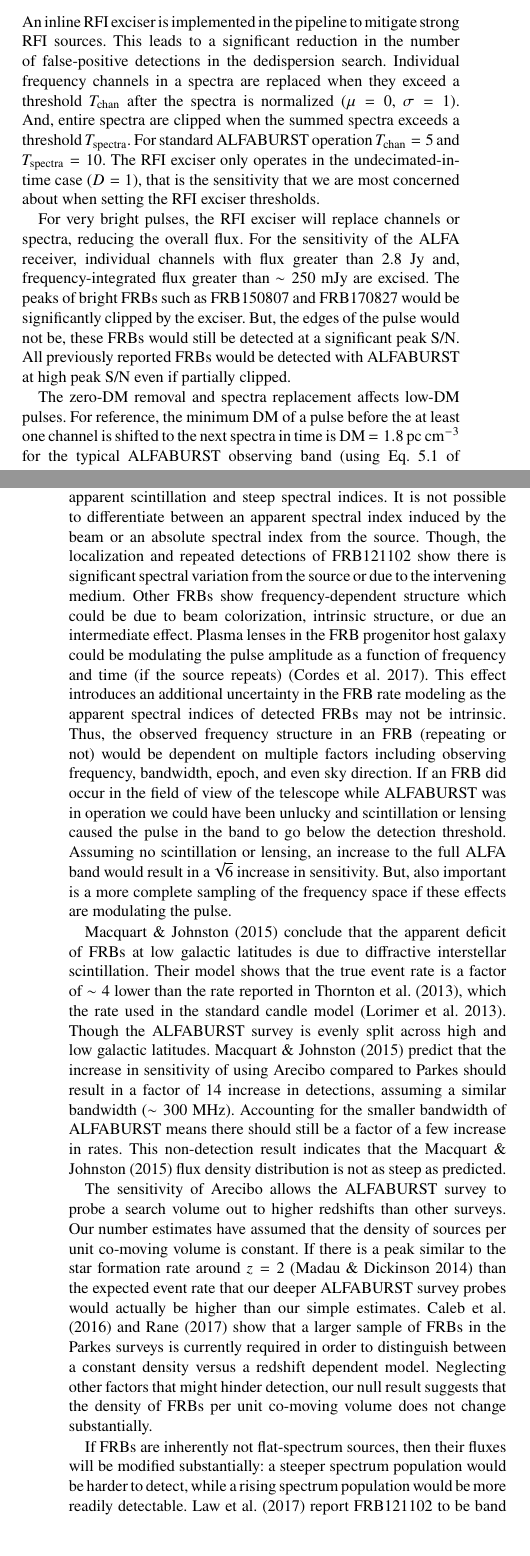
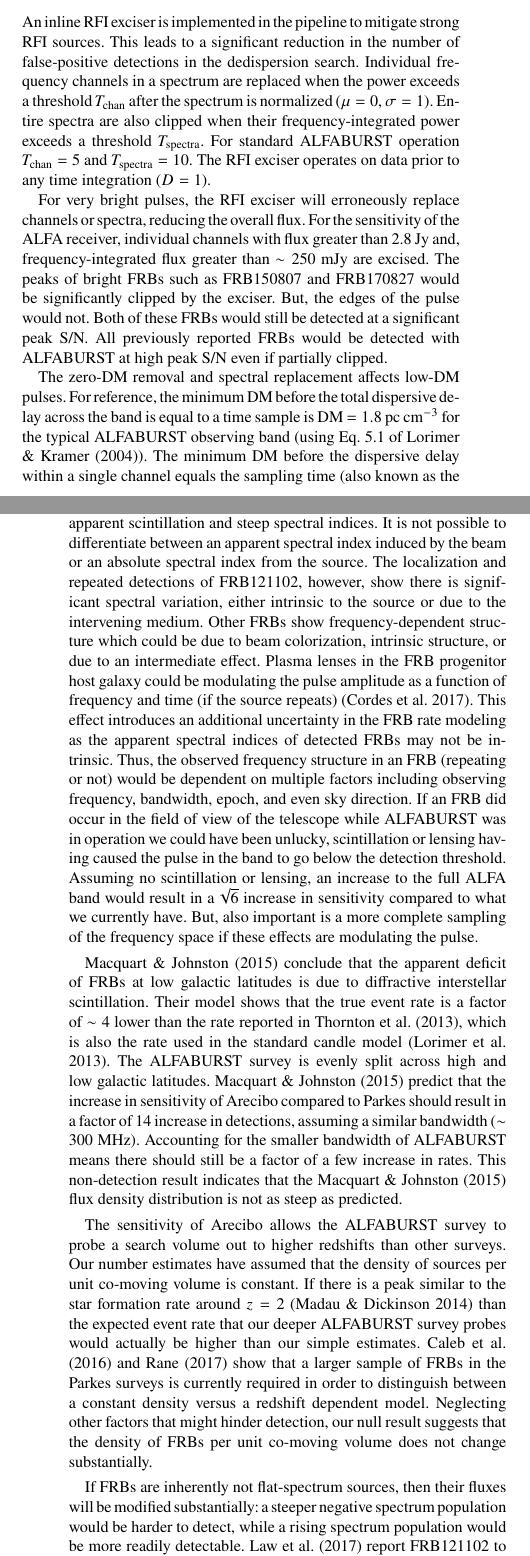
Before and after one commit to griffinfoster/ab-survey-2017, a LaTeX paper (ab_survey_2017.tex): two parts of the columns of pages 2 and 9 of 10, joined at a grey line, cut so that both start at the same text, the shorter picture padded with empty space. Compiled offline with pdfLaTeX.

Commit message:
Update on Overleaf.

```diff
--- a/ab_survey_2017.tex
+++ b/ab_survey_2017.tex
@@ -291,24 +291,24 @@ have detected no \glspl{frb} in our commensal survey.
 An inline RFI exciser is implemented in the pipeline to mitigate strong RFI
 sources. This leads to a significant reduction in the number of false-positive
 detections in the dedispersion search.  Individual frequency channels in a
-spectra are replaced when they exceed a threshold $T_{\textrm{chan}}$ after the
-spectra is normalized ($\mu=0$, $\sigma=1$). And, entire spectra are clipped
-when the summed spectra exceeds a threshold $T_{\textrm{spectra}}$. For standard
+spectrum are replaced when the power exceeds a threshold $T_{\textrm{chan}}$ after the
+spectrum is normalized ($\mu=0$, $\sigma=1$). Entire spectra are also clipped
+when their frequency-integrated power exceeds a threshold $T_{\textrm{spectra}}$. For standard
 ALFABURST operation $T_{\textrm{chan}} = 5$ and $T_{\textrm{spectra}} = 10$.
-The \gls{rfi} exciser only operates in the undecimated-in-time case ($D=1$), that
-is the sensitivity that we are most concerned about when setting the \gls{rfi}
-exciser thresholds.
+The \gls{rfi} exciser operates on data prior to any time integration ($D=1$).
 
-For very bright pulses, the \gls{rfi} exciser will replace channels or spectra,
+For very bright pulses, the \gls{rfi} exciser will erroneously replace channels or spectra,
 reducing the overall flux.  For the sensitivity of the \gls{alfa} receiver,
 individual channels with flux greater than 2.8~Jy and, frequency-integrated flux
 greater than $\sim250$ mJy are excised. The peaks of bright \glspl{frb} such as
 FRB150807 and FRB170827 would be significantly clipped by the exciser. But, the
-edges of the pulse would not be, these \glspl{frb} would still be detected at a
+edges of the pulse would not. Both of these \glspl{frb} would still be detected at a
 significant peak S/N. All previously reported \glspl{frb} would be detected with
 ALFABURST at high peak S/N even if partially clipped.
 
-The zero-DM removal and spectra replacement affects low-DM pulses. For
-reference, the minimum \gls{dm} of a pulse before the at least one channel is
-shifted to the next spectra in time is \gls{dm} $=1.8$~pc~cm$^{-3}$ for the
+The zero-DM removal and spectral replacement affects low-DM pulses. For
+reference, the minimum \gls{dm} before the total dispersive delay across the
+band is equal to a time sample is \gls{dm}~$=1.8$~pc~cm$^{-3}$ for the
 typical ALFABURST observing band (using Eq. 5.1 of \cite{2004hpa..book.....L}).
+The minimum \gls{dm} before the dispersive delay within a single channel equals
+the sampling time (also known as the diagonal \gls{dm}) is
@@ -928,10 +928,10 @@ The limited processing bandwidth of ALFABURST may be a cause of the survey
 non-detection. Multiple detected \glspl{frb} show apparent scintillation and
 steep spectral indices. It is not possible to differentiate between an apparent
 spectral index induced by the beam or an absolute spectral index from the
-source. Though, the localization and repeated detections of FRB121102 show there
-is significant spectral variation from the source or due to the intervening
+source. The localization and repeated detections of FRB121102, however, show there
+is significant spectral variation, either intrinsic to the source or due to the intervening
 medium. Other \glspl{frb} show frequency-dependent structure which could be due
-to beam colorization, intrinsic structure, or due an intermediate effect. Plasma
+to beam colorization, intrinsic structure, or due to an intermediate effect. Plasma
 lenses in the \gls{frb} progenitor host galaxy could be modulating the pulse
 amplitude as a function of frequency and time (if the source repeats)
 \citep{2017ApJ...842...35C}. This effect introduces an additional uncertainty in
@@ -940,19 +940,19 @@ the \gls{frb} rate modeling as the apparent spectral indices of detected
 \gls{frb} (repeating or not) would be dependent on multiple factors including
 observing frequency, bandwidth, epoch, and even sky direction. If an \gls{frb}
 did occur in the field of view of the telescope while ALFABURST was in operation
-we could have been unlucky and scintillation or lensing caused the pulse in the
+we could have been unlucky, scintillation or lensing having caused the pulse in the
 band to go below the detection threshold. Assuming no scintillation or lensing,
 an increase to the full \gls{alfa} band would result in a $\sqrt{6}$ increase in
-sensitivity. But, also important is a more complete sampling of the frequency
+sensitivity compared to what we currently have. But, also important is a more complete sampling of the frequency
 space if these effects are modulating the pulse.
 
 \cite{2015MNRAS.451.3278M} conclude that the apparent deficit of \glspl{frb} at
 low galactic latitudes is due to diffractive interstellar scintillation. Their
 model shows that the true event rate is a factor of $\sim 4$ lower than the rate
-reported in \cite{2013Sci...341...53T}, which the rate used in the standard
-candle model \citep{2013MNRAS.436L...5L}. Though the ALFABURST survey is evenly
+reported in \cite{2013Sci...341...53T}, which is also the rate used in the standard
+candle model \citep{2013MNRAS.436L...5L}. The ALFABURST survey is evenly
 split across high and low galactic latitudes.  \cite{2015MNRAS.451.3278M} predict
-that the increase in sensitivity of using Arecibo compared to Parkes should
+that the increase in sensitivity of Arecibo compared to Parkes should
 result in a factor of 14 increase in detections, assuming a similar bandwidth
 ($\sim 300$ MHz). Accounting for the smaller bandwidth of ALFABURST means there
 should still be a factor of a few increase in rates. This non-detection result
@@ -972,7 +972,7 @@ factors that might hinder detection, our null result suggests that the density
 of FRBs per unit co-moving volume does not change substantially.
 
 If \glspl{frb} are inherently not flat-spectrum sources, then their fluxes will
-be modified substantially: a steeper spectrum population would be harder to
+be modified substantially: a steeper negative spectrum population would be harder to
 detect, while a rising spectrum population would be more readily detectable.
 \cite{2017arXiv170507553L} report FRB121102 to be band limited during
 simultaneous observation campaigns using multiple telescopes to cover a broad
@@ -1001,7 +1001,7 @@ other ALFA projects, leading to an improvement on the event rate limits of
 low-fluence \glspl{frb}. Quadrupling the current time on-sky, for example,
 would lead to an expectation of several FRBs and allow us to more
 quantitatively test the validity of our assumptions about their underlying
-population.
+population, especially the rate dependence on redshift.
 
 The current \gls{sps} pipeline is undergoing a significant upgrade. The input
 bandwidth is limited to 56 MHz of the full 336 MHz digital band due to IO
```
Also changed, not shown: ab_survey_2017.tex (43 more changed lines).
